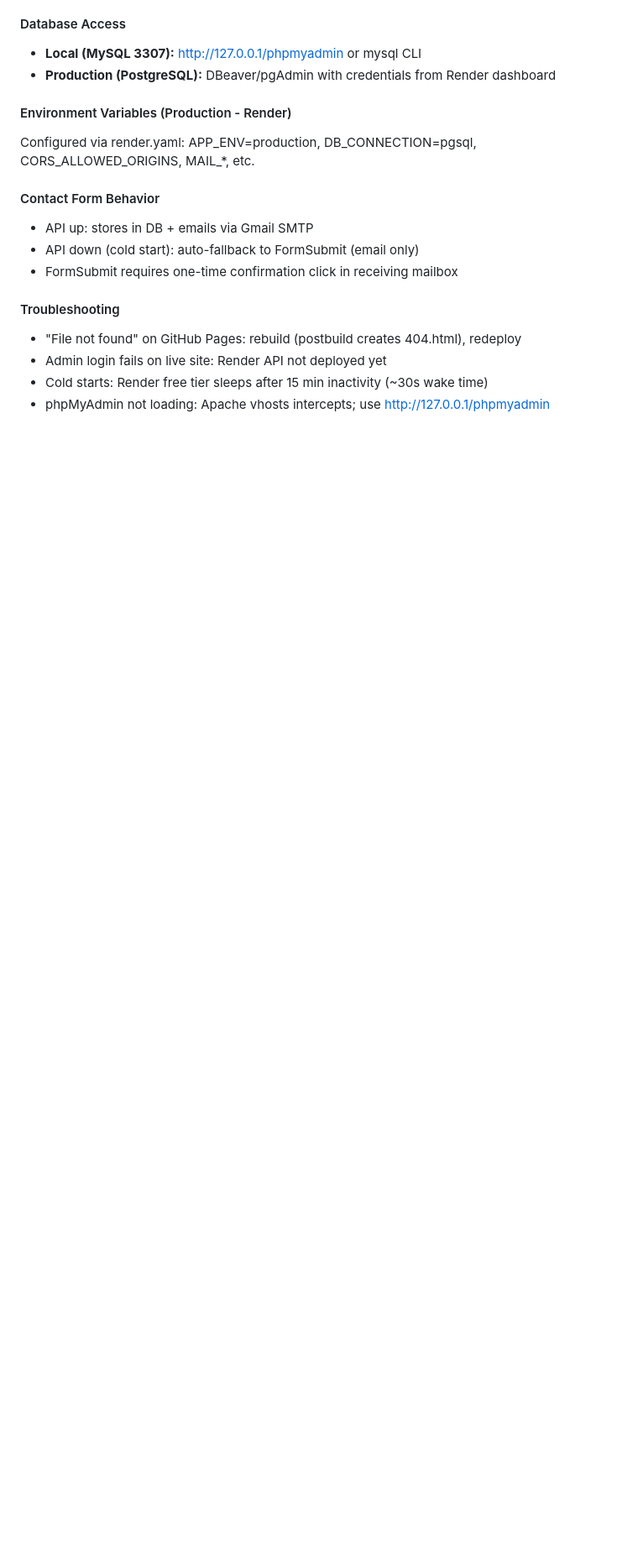
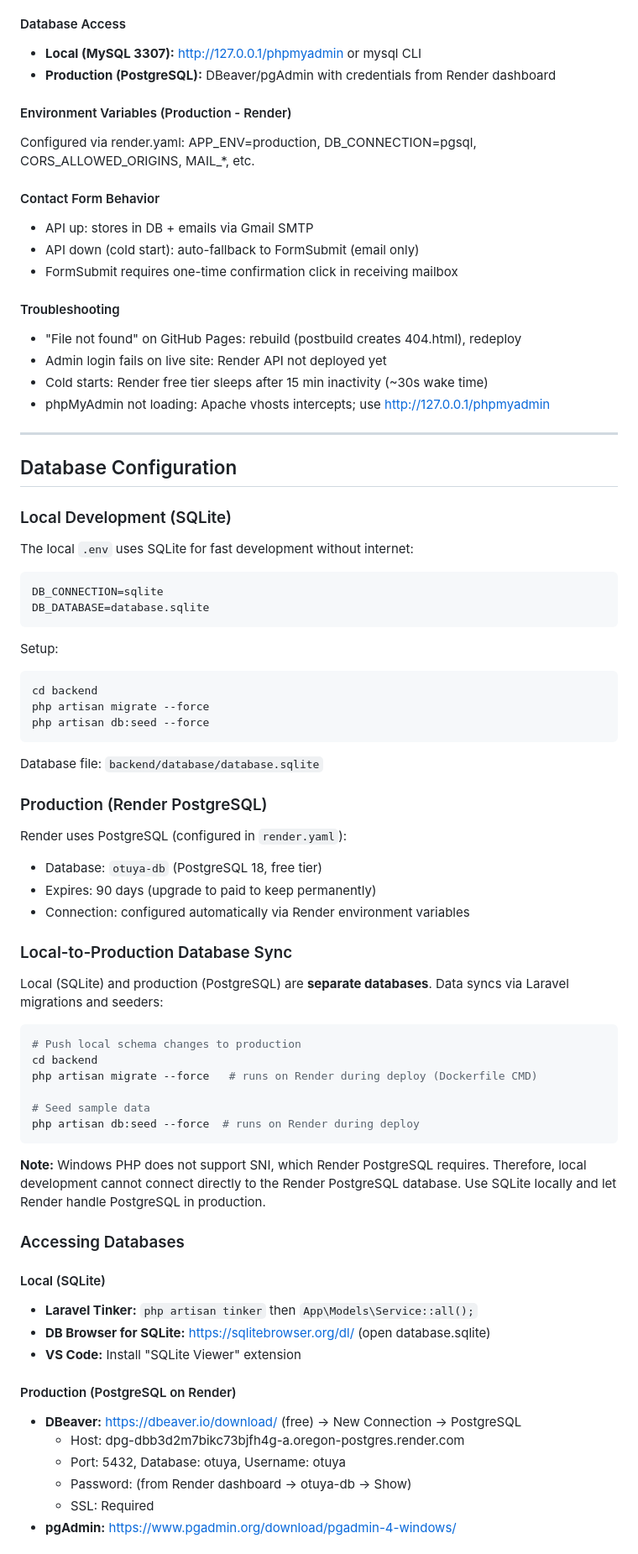
Before and after one commit to Fanu3kp/Fanuels-website, a Markdown page: README.md, the part around one of its changes. Shown at 84% size. GitHub-like rendering; blank space fills up the shorter version.

Commit message:
docs: add comprehensive database configuration and access guide

````diff
--- a/README.md
+++ b/README.md
@@ -335,3 +335,60 @@ Configured via render.yaml: APP_ENV=production, DB_CONNECTION=pgsql, CORS_ALLOWE
 - Admin login fails on live site: Render API not deployed yet
 - Cold starts: Render free tier sleeps after 15 min inactivity (~30s wake time)
 - phpMyAdmin not loading: Apache vhosts intercepts; use http://127.0.0.1/phpmyadmin
+
+---
+
+## Database Configuration
+
+### Local Development (SQLite)
+The local `.env` uses SQLite for fast development without internet:
+
+```env
+DB_CONNECTION=sqlite
+DB_DATABASE=database.sqlite
+```
+
+Setup:
+```powershell
+cd backend
+php artisan migrate --force
+php artisan db:seed --force
+```
+
+Database file: `backend/database/database.sqlite`
+
+### Production (Render PostgreSQL)
+Render uses PostgreSQL (configured in `render.yaml`):
+- Database: `otuya-db` (PostgreSQL 18, free tier)
+- Expires: 90 days (upgrade to paid to keep permanently)
+- Connection: configured automatically via Render environment variables
+
+### Local-to-Production Database Sync
+Local (SQLite) and production (PostgreSQL) are **separate databases**. Data syncs via Laravel migrations and seeders:
+
+```powershell
+# Push local schema changes to production
+cd backend
+php artisan migrate --force   # runs on Render during deploy (Dockerfile CMD)
+
+# Seed sample data
+php artisan db:seed --force  # runs on Render during deploy
+```
+
+**Note:** Windows PHP does not support SNI, which Render PostgreSQL requires. Therefore, local development cannot connect directly to the Render PostgreSQL database. Use SQLite locally and let Render handle PostgreSQL in production.
+
+### Accessing Databases
+
+#### Local (SQLite)
+- **Laravel Tinker:** `php artisan tinker` then `App\Models\Service::all();`
+- **DB Browser for SQLite:** https://sqlitebrowser.org/dl/ (open database.sqlite)
+- **VS Code:** Install "SQLite Viewer" extension
+
+#### Production (PostgreSQL on Render)
+- **DBeaver:** https://dbeaver.io/download/ (free) -> New Connection -> PostgreSQL
+  - Host: dpg-dbb3d2m7bikc73bjfh4g-a.oregon-postgres.render.com
+  - Port: 5432, Database: otuya, Username: otuya
+  - Password: (from Render dashboard -> otuya-db -> Show)
+  - SSL: Required
+- **pgAdmin:** https://www.pgadmin.org/download/pgadmin-4-windows/
+
````
Also changed, not shown: other parts of README.md (+25 -0 lines).
